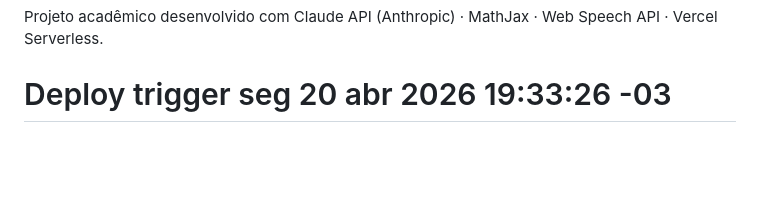
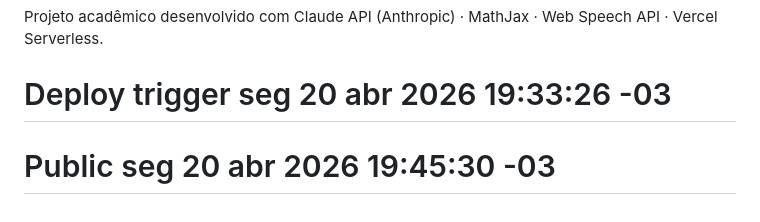
Before and after one commit to nilsonsantanajpn-afk/resolvedor-estudos, a Markdown page: README.md, the part around the change. Drawn GitHub-style; blank space fills up the shorter version.

Commit message:
Redeploy after public

```diff
--- a/README.md
+++ b/README.md
@@ -135,3 +135,4 @@ resolvedor-app/
 
 Projeto acadêmico desenvolvido com Claude API (Anthropic) · MathJax · Web Speech API · Vercel Serverless.
 # Deploy trigger seg 20 abr 2026 19:33:26 -03
+# Public seg 20 abr 2026 19:45:30 -03
```
